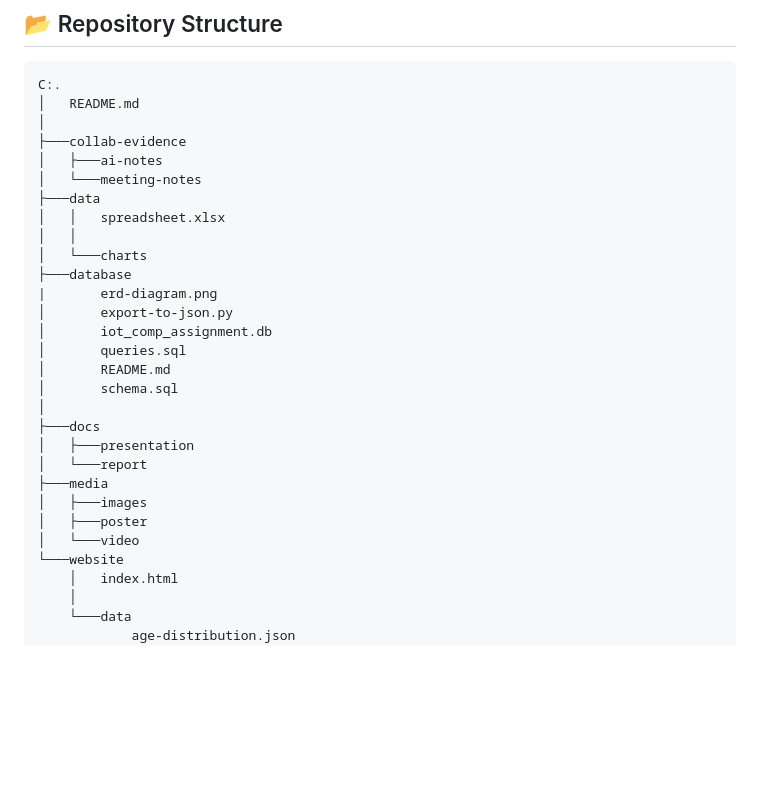
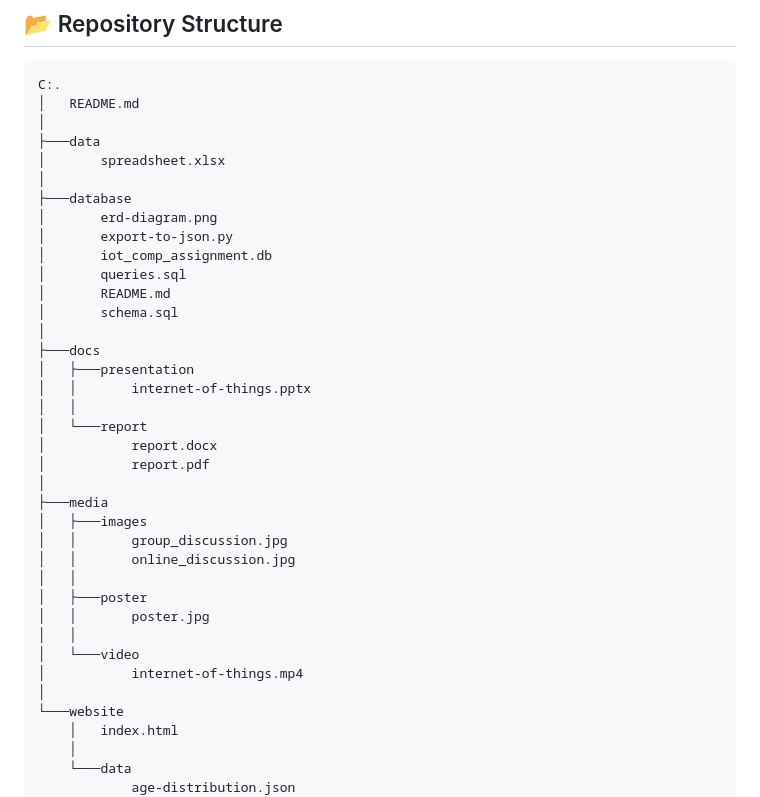
Before and after one commit to Deng-17/iot-computing-assignment, a Markdown page: README.md, the part around the change. GitHub-like rendering; blank space fills up the shorter version.

Commit message:
[README] update repository structure

```diff
--- a/README.md
+++ b/README.md
@@ -24,15 +24,11 @@
 C:.
 │   README.md
 │
-├───collab-evidence
-│   ├───ai-notes
-│   └───meeting-notes
 ├───data
-│   │   spreadsheet.xlsx
-│   │
-│   └───charts
+│       spreadsheet.xlsx
+│
 ├───database
-|       erd-diagram.png
+│       erd-diagram.png
 │       export-to-json.py
 │       iot_comp_assignment.db
 │       queries.sql
@@ -41,11 +37,23 @@ C:.
 │
 ├───docs
 │   ├───presentation
+│   │       internet-of-things.pptx
+│   │
 │   └───report
+│           report.docx
+│           report.pdf
+│
 ├───media
 │   ├───images
+│   │       group_discussion.jpg
+│   │       online_discussion.jpg
+│   │
 │   ├───poster
+│   │       poster.jpg
+│   │
 │   └───video
+│           internet-of-things.mp4
+│
 └───website
     │   index.html
     │
```
